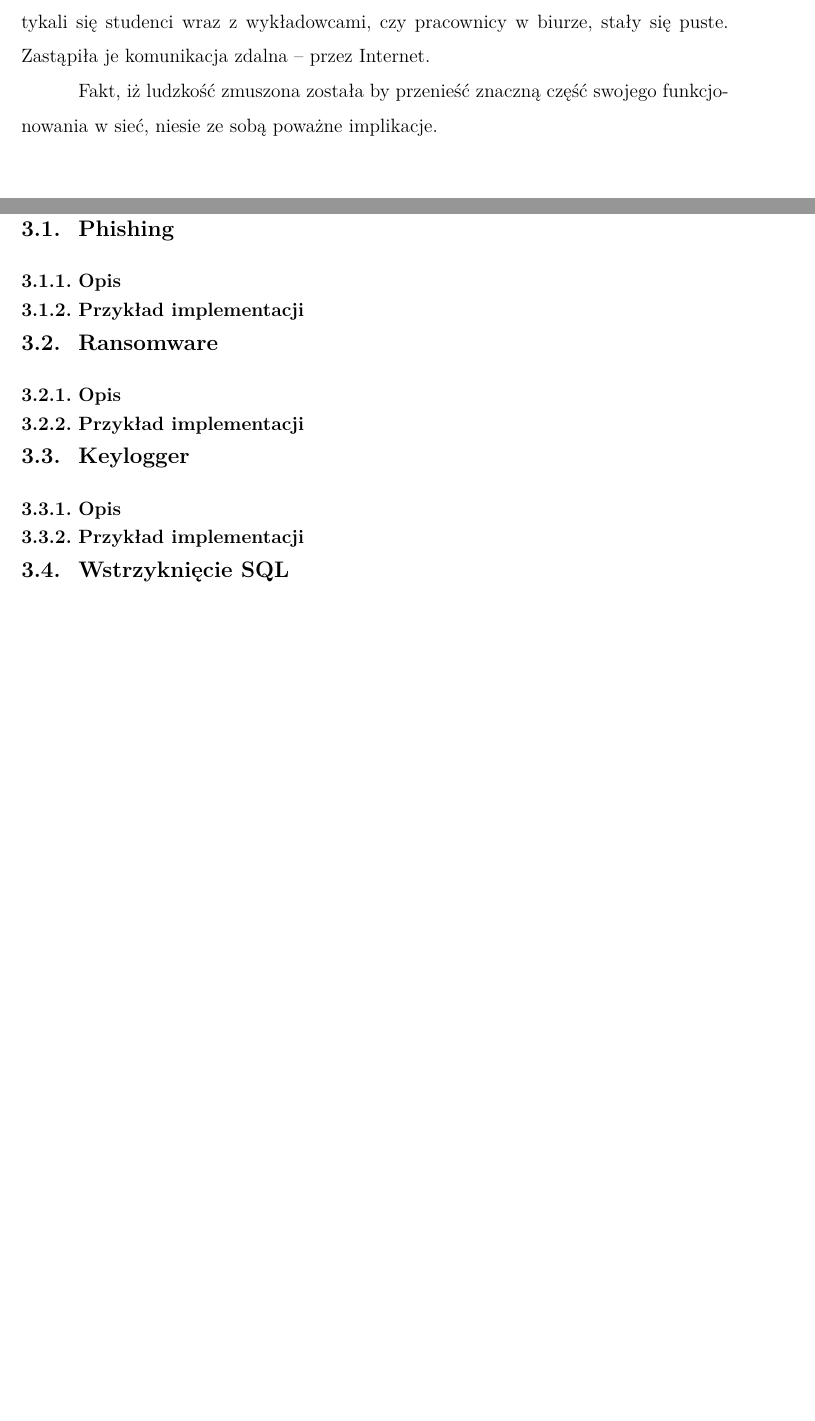
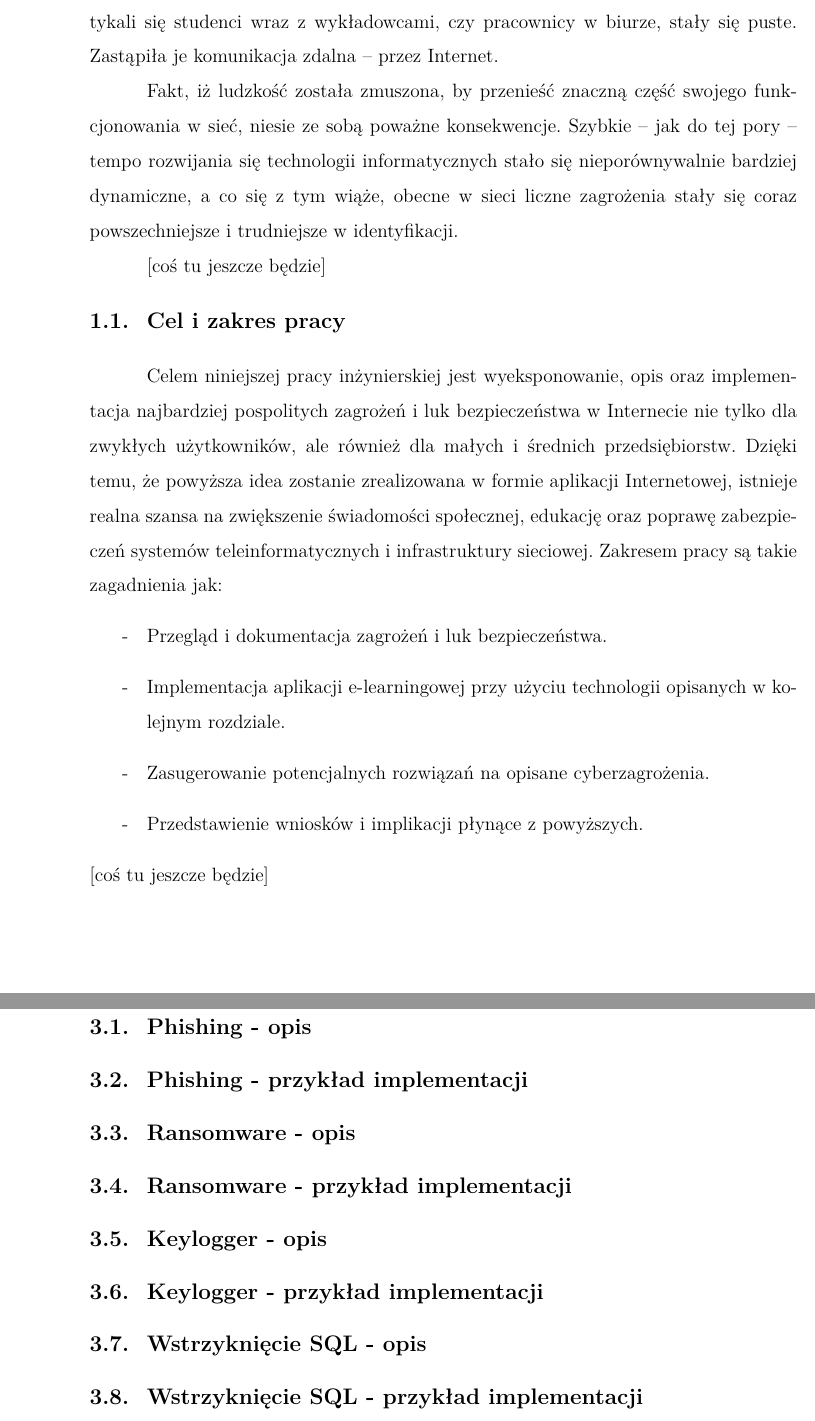
Before and after one commit to benmotyka/beng_thesis, a LaTeX document (Latex/weiiszablon.tex): two parts of pages 6 and 8 of 11 before the commit and two parts of pages 5 and 7 of 10 after it, joined at a grey line, cut so that both start at the same text, the shorter picture padded with empty space. Compiled offline with pdfLaTeX.

Commit message:
2. cel i zakres

```diff
--- a/Latex/weiiszablon.tex
+++ b/Latex/weiiszablon.tex
@@ -54,11 +54,28 @@
 
 \clearpage
 \section{Wprowadzenie}
+
 W dzisiejszych czasach śmiało można stwierdzić, iż	Internet stał się ważną częścią ludzkiego istnienia. Niewątpliwy wpływ na ten stan rzeczy miała pandemia COVID-19 - sprawiła ona bowiem, że pewne dziedziny życia, takie jak dydaktyka czy praca wykonywana umysłowo, przeszły swoistą transformację. Miejsca, w których spotykali się studenci wraz z wykładowcami, czy pracownicy w biurze, stały się puste. Zastąpiła je komunikacja zdalna -- przez Internet.
 
-Fakt, iż ludzkość zmuszona została by przenieść znaczną część swojego funkcjonowania w sieć, niesie ze sobą poważne implikacje.
+Fakt, iż ludzkość została zmuszona, by przenieść znaczną część swojego funkcjonowania w sieć, niesie ze sobą poważne konsekwencje. Szybkie -- jak do tej pory -- tempo rozwijania się technologii informatycznych stało się nieporównywalnie bardziej dynamiczne, a co się z tym wiąże, obecne w sieci liczne zagrożenia stały się coraz powszechniejsze i trudniejsze w identyfikacji.
+
+[coś tu jeszcze będzie]
+
+\subsection{Cel i zakres pracy}
+
+Celem niniejszej pracy inżynierskiej jest wyeksponowanie, opis oraz implementacja najbardziej pospolitych zagrożeń i luk bezpieczeństwa w Internecie nie tylko dla zwykłych użytkowników, ale również dla małych i średnich przedsiębiorstw. Dzięki temu, że powyższa idea zostanie zrealizowana w formie aplikacji Internetowej, istnieje realna szansa na zwiększenie świadomości społecznej, edukację oraz poprawę zabezpieczeń systemów teleinformatycznych i infrastruktury sieciowej. Zakresem pracy są takie zagadnienia jak:
+\begin{itemize}
+\item Przegląd i dokumentacja zagrożeń i luk bezpieczeństwa.
+\item Implementacja aplikacji e-learningowej przy użyciu technologii opisanych w kolejnym rozdziale.
+\item Zasugerowanie potencjalnych rozwiązań na opisane cyberzagrożenia.
+\item Przedstawienie wniosków i implikacji płynące z powyższych.
+\end{itemize}
+[coś tu jeszcze będzie]
+
+
 
 \clearpage
+
 \section{Technologie wykorzystane w aplikacji}
 
 \subsection{Node.js}
@@ -70,13 +87,14 @@ Fakt, iż ludzkość zmuszona została by przenieść znaczną część swojego
 \clearpage
 \section{Zagrożenia bezpieczeństwa}
 
-\subsection{Phishing}
-\subsubsection{Opis}
-\subsubsection{Przykład implementacji}
-\subsection{Ransomware}
-\subsubsection{Opis}
-\subsubsection{Przykład implementacji}
-\subsection{Keylogger}
-\subsubsection{Opis}
-\subsubsection{Przykład implementacji}
-\subsection{Wstrzyknięcie SQL}
+\subsection{Phishing - opis}
+\subsection{Phishing - przykład implementacji}
+
+\subsection{Ransomware - opis}
+\subsection{Ransomware - przykład implementacji}
+
+\subsection{Keylogger - opis}
+\subsection{Keylogger - przykład implementacji}
+
+\subsection{Wstrzyknięcie SQL - opis}
+\subsection{Wstrzyknięcie SQL - przykład implementacji}
```
Also changed, not shown: Latex/weiiszablon.pdf, Latex/weiiszablon.tex (27 more changed lines), 4 other files.
